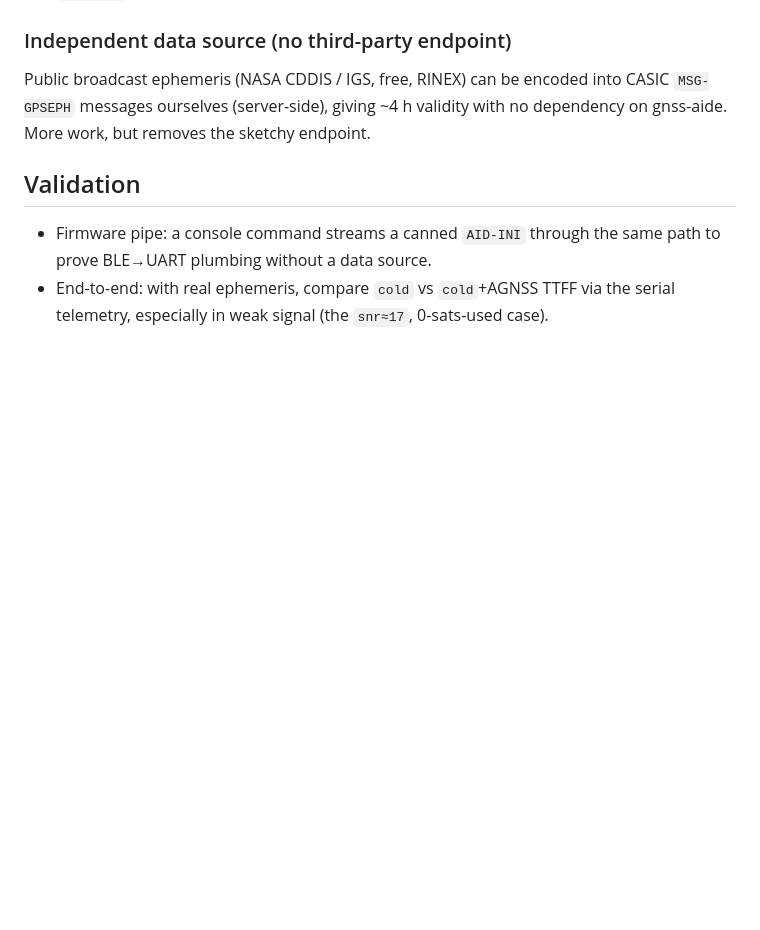
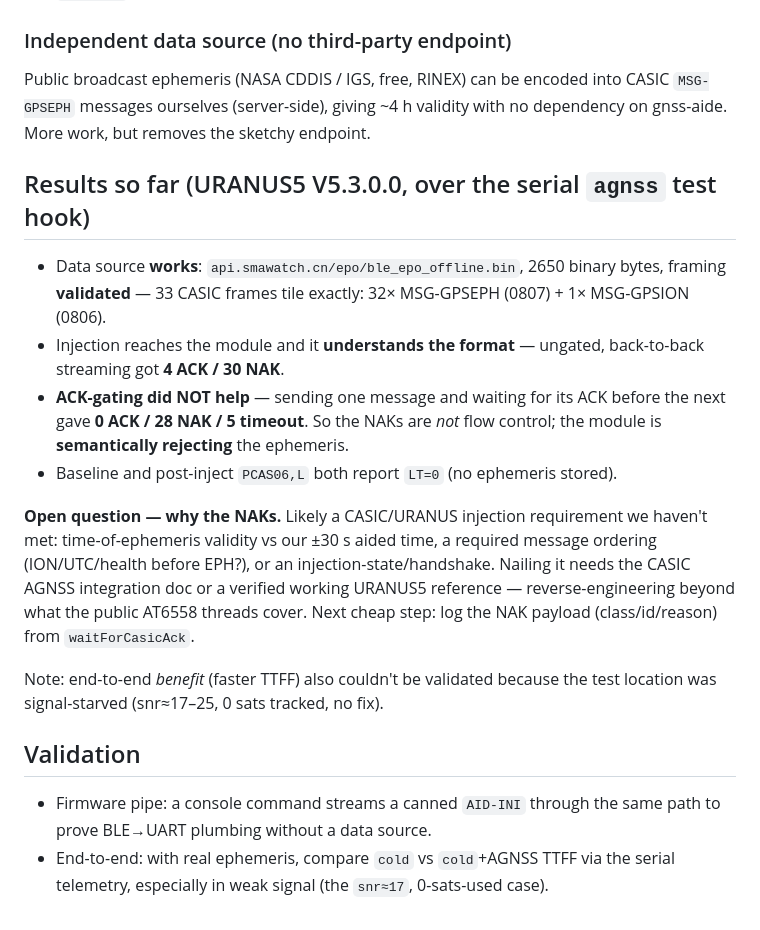
Before and after one commit to RaemondBW/OpenTrailPaper, a Markdown page: design/agnss.md, the part around the change. Drawn GitHub-style; blank space fills up the shorter version.

Commit message:
AGNSS design: record injection results (module NAKs ephemeris)
Empirical results on URANUS5 V5.3.0.0: data source + framing validated (33
CASIC frames), module understands the format (4 ACK ungated), but ACK-gating
didn't help (0 ACK / 28 NAK) — the module semantically rejects the ephemeris
(PCAS06,L stays LT=0). Documents the open question and next step (log NAK
reason). End benefit unvalidated due to weak signal at the test spot.

Co-Authored-By: Claude Opus 4.8 <noreply@anthropic.com>
Claude-Session: https://claude.ai/code/session_01G281deiKDWJhag8WQ3YMRV

```diff
--- a/design/agnss.md
+++ b/design/agnss.md
@@ -101,6 +101,28 @@ Public broadcast ephemeris (NASA CDDIS / IGS, free, RINEX) can be encoded into
 CASIC `MSG-GPSEPH` messages ourselves (server-side), giving ~4 h validity with
 no dependency on gnss-aide. More work, but removes the sketchy endpoint.
 
+## Results so far (URANUS5 V5.3.0.0, over the serial `agnss` test hook)
+
+- Data source **works**: `api.smawatch.cn/epo/ble_epo_offline.bin`, 2650 binary
+  bytes, framing **validated** — 33 CASIC frames tile exactly: 32× MSG-GPSEPH
+  (0807) + 1× MSG-GPSION (0806).
+- Injection reaches the module and it **understands the format** — ungated,
+  back-to-back streaming got **4 ACK / 30 NAK**.
+- **ACK-gating did NOT help** — sending one message and waiting for its ACK
+  before the next gave **0 ACK / 28 NAK / 5 timeout**. So the NAKs are *not*
+  flow control; the module is **semantically rejecting** the ephemeris.
+- Baseline and post-inject `PCAS06,L` both report `LT=0` (no ephemeris stored).
+
+**Open question — why the NAKs.** Likely a CASIC/URANUS injection requirement we
+haven't met: time-of-ephemeris validity vs our ±30 s aided time, a required
+message ordering (ION/UTC/health before EPH?), or an injection-state/handshake.
+Nailing it needs the CASIC AGNSS integration doc or a verified working URANUS5
+reference — reverse-engineering beyond what the public AT6558 threads cover.
+Next cheap step: log the NAK payload (class/id/reason) from `waitForCasicAck`.
+
+Note: end-to-end *benefit* (faster TTFF) also couldn't be validated because the
+test location was signal-starved (snr≈17–25, 0 sats tracked, no fix).
+
 ## Validation
 
 - Firmware pipe: a console command streams a canned `AID-INI` through the same
```
